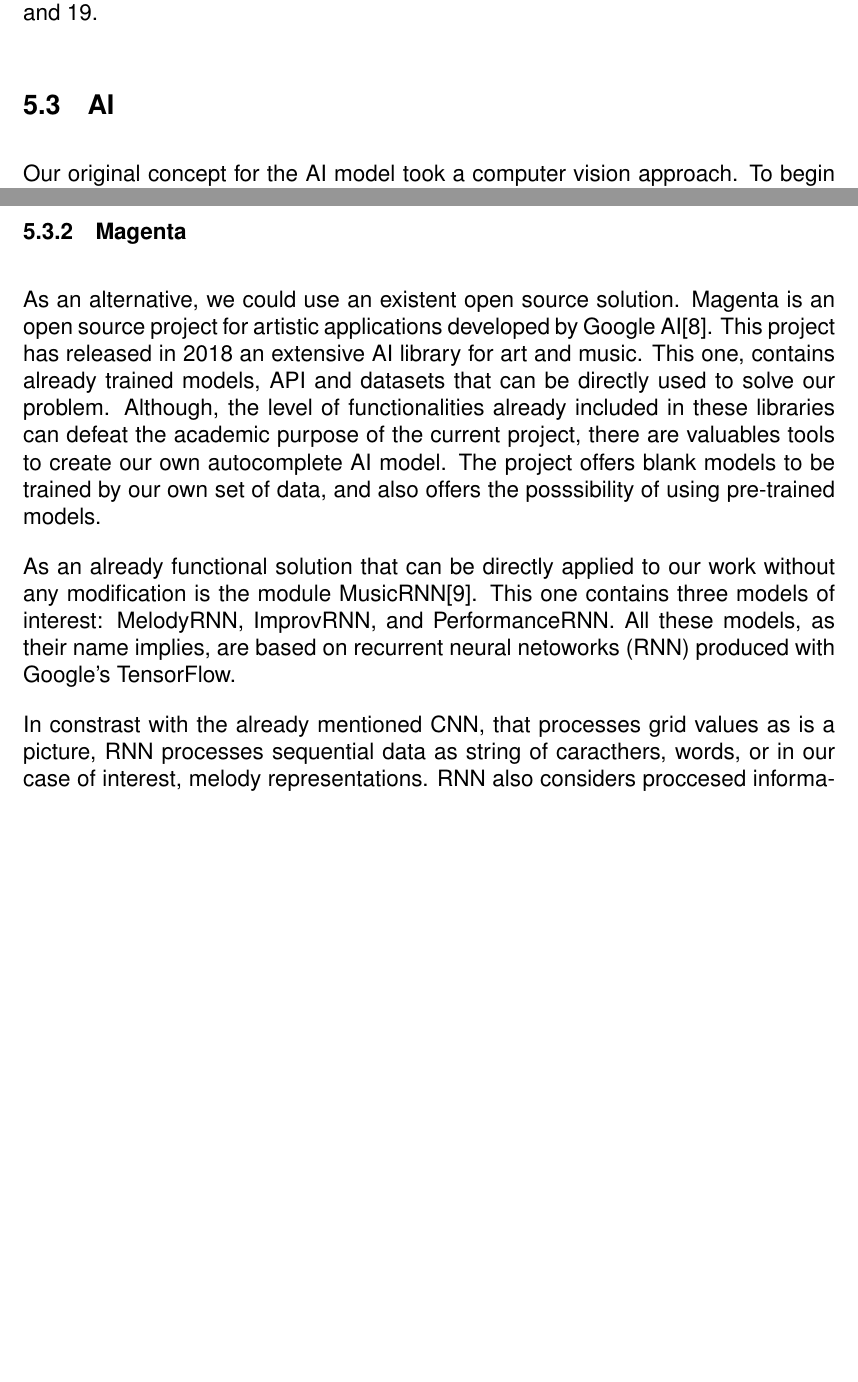
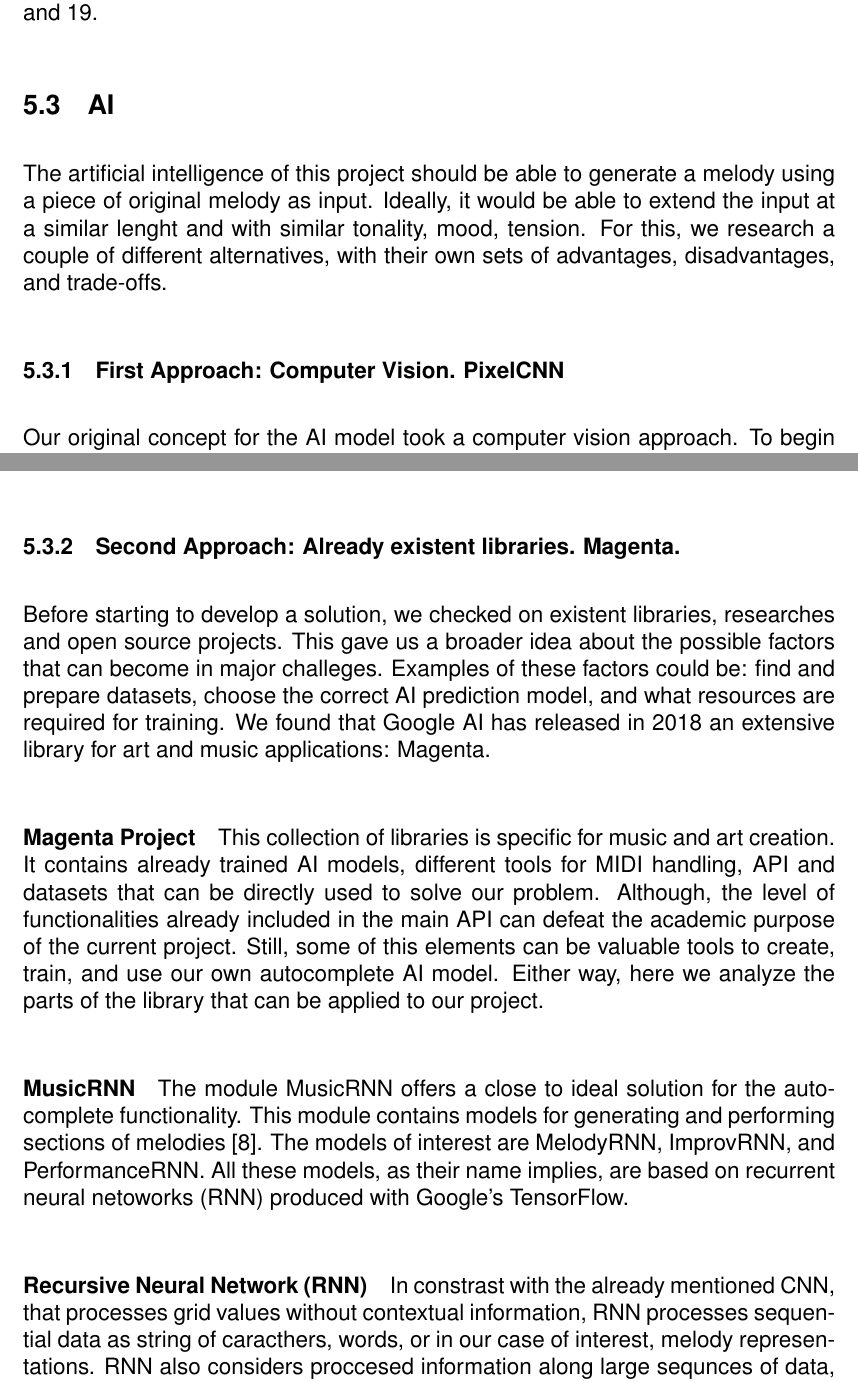
Before and after one commit to sam-sam98/MIDI-Autofill, a LaTeX document (final-design-document/finaldesigndoc.tex, which reads final-design-document/research.tex): two parts of pages 15 and 18 of 45 before the commit and two parts of pages 15 and 18 of 46 after it, joined at a grey line, cut so that both start at the same text, the shorter picture padded with empty space. Compiled offline with pdfLaTeX.

Commit message:
Restructure the AI section
Describe different approaches to AI solutions

```diff
--- a/final-design-document/research.tex
+++ b/final-design-document/research.tex
@@ -169,6 +169,14 @@ diminished tonic - commonly viewed as more dissonant - is composed of the harmon
 
 \subsection{AI}
 
+The artificial intelligence of this project should be able to generate a melody using
+a piece of original melody as input. Ideally, it would be able to extend the input at a
+similar lenght and with similar tonality, mood, tension. For this, we research
+a couple of different alternatives, with their own sets of advantages, disadvantages, and
+trade-offs.
+
+\subsubsection{First Approach: Computer Vision. PixelCNN}
+
 Our original concept for the AI model took a computer vision approach. To begin we would
 have had to develop a script which could convert between MIDI data and a PNG
 visualization. This image would be similar in structure to what might show on the piano
@@ -258,26 +266,34 @@ Our main challenge in the use of PixelCNN would be the collection and preprocess
 training data. For this model to work for our purposes, we would have to convert each MIDI
 file into a piano roll visualization which is rotated 90 degrees clockwise.
 
-\subsubsection{Magenta}
+\subsubsection{Second Approach: Already existent libraries. Magenta.}
 
-As an alternative, we could use an existent open source solution. Magenta is an open
-source project for artistic applications developed by Google AI\autocite{magentaHome}.
-This project has released in 2018 an extensive AI library for art and music. This one,
-contains already trained models, API and datasets that can be directly used to solve our
-problem. Although, the level of functionalities already included in these libraries can
-defeat the academic purpose of the current project, there are valuables tools to create
-our own autocomplete AI model. The project offers blank models to be trained by our own
-set of data, and also offers the posssibility of using pre-trained models.
+Before starting to develop a solution, we checked on existent libraries, researches and
+open source projects. This gave us a broader idea about the possible factors that can
+become in major challeges. Examples of these factors could be: find and prepare datasets,
+choose the correct AI prediction model, and what resources are required for training. We
+found that Google AI has released in 2018 an extensive library for art and music
+applications: Magenta.
 
-As an already functional solution that can be directly applied to our work without any
-modification is the module MusicRNN\autocite{musicRNN}. This one contains three models of
-interest: MelodyRNN, ImprovRNN, and PerformanceRNN. All these models, as their name
-implies, are based on recurrent neural netoworks (RNN) produced with Google's TensorFlow.
+\paragraph{Magenta Project} This collection of libraries is specific for music and art
+creation. It contains already trained AI models, different tools for MIDI handling, API
+and datasets that can be directly used to solve our problem. Although, the level of
+functionalities already included in the main API can defeat the academic purpose of the
+current project. Still, some of this elements can be valuable tools to create, train, and
+use our own autocomplete AI model. Either way, here we analyze the parts of the library that
+can be applied to our project.
 
-In constrast with the already mentioned CNN, that processes grid values as is a picture,
-RNN processes sequential data as string of caracthers, words, or in our case of
-interest, melody representations. RNN also considers proccesed information along large
-sequnces of data, and not purely local extent as CNN.\autocite{fundamentalML}
+\subparagraph{MusicRNN} The module MusicRNN offers a close to ideal solution for the
+autocomplete functionality. This module contains models for generating and performing
+sections of melodies \autocite{musicRNN}. The models of interest are MelodyRNN, ImprovRNN,
+and PerformanceRNN. All these models, as their name implies, are based on recurrent neural
+netoworks (RNN) produced with Google's TensorFlow.
+
+\subparagraph{Recursive Neural Network (RNN)} In constrast with the already mentioned CNN,
+that processes grid values without contextual information, RNN processes sequential data
+as string of caracthers, words, or in our case of interest, melody representations. RNN
+also considers proccesed information along large sequnces of data, and not purely local
+extent as CNN.\autocite{fundamentalML}
 
 \paragraph{MelodyRNN.}
 MelodyRNN model generates melody based on an input melody. To achieve this, it uses
```
Also changed, not shown: final-design-document/research.tex (21 more changed lines).
